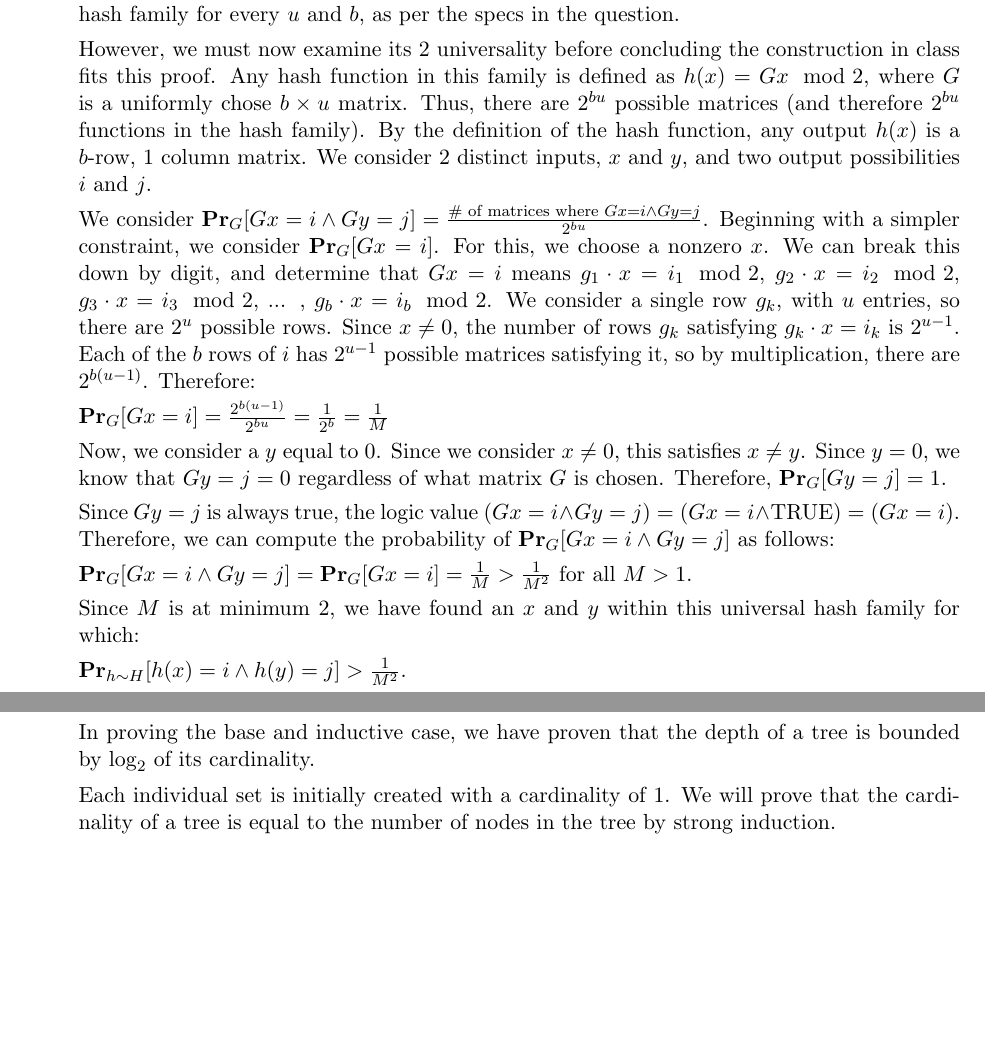
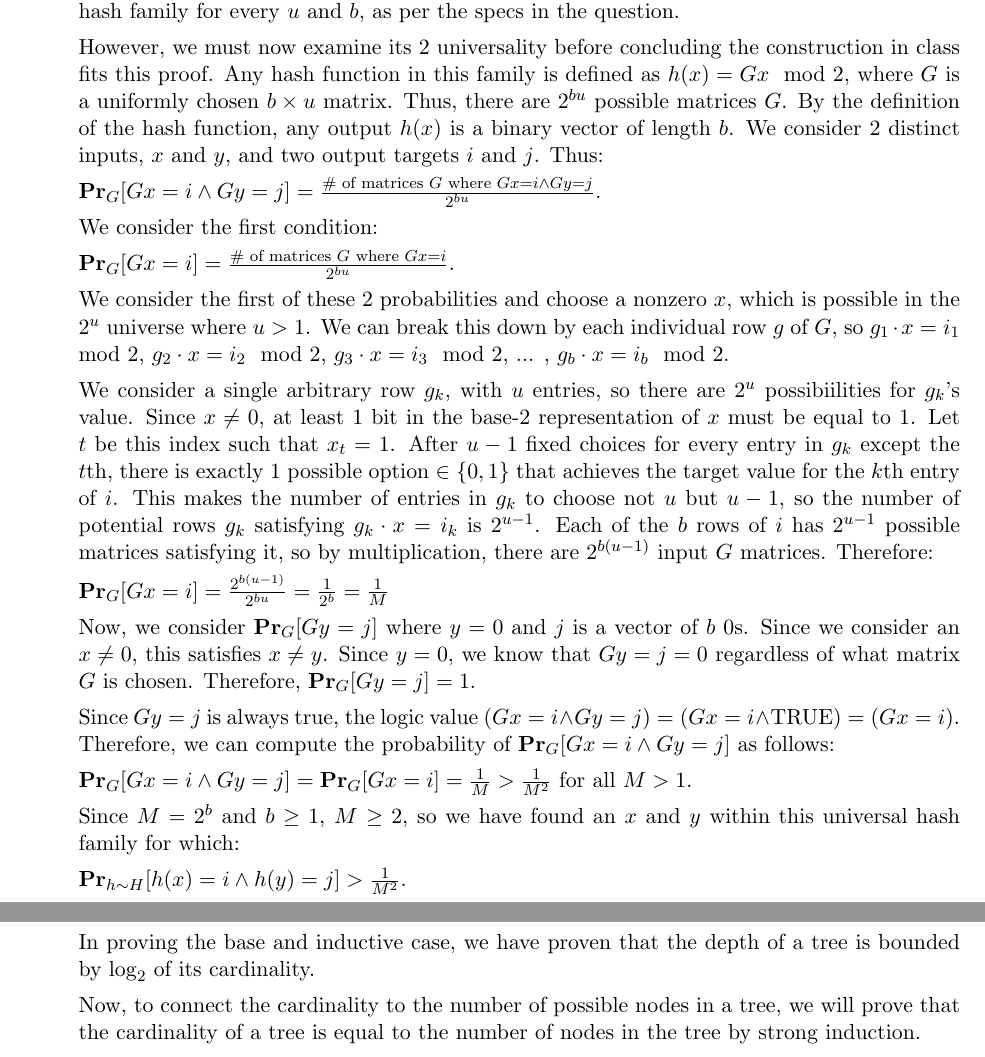
Before and after one commit to JaceLaf/intro_algorithms, a LaTeX problem sheet (hw4/Lafita_hw4.tex): two parts of pages 2 and 3 of 5 before the commit and two parts of pages 2 and 4 of 5 after it, joined at a grey line, cut so that both start at the same text, the shorter picture padded with empty space. Compiled offline with pdfLaTeX.

Commit message:
finishedgit add .

```diff
--- a/hw4/Lafita_hw4.tex
+++ b/hw4/Lafita_hw4.tex
@@ -224,21 +224,30 @@ In this theorem, $M = 2^b$ and $|\{0, 1\}^{u}| = 2^{u}$, so we can see that this
 as per the specs in the question.
 
 However, we must now examine its $2$ universality before concluding the construction in class fits this proof.
-Any hash function in this family is defined as $h(x) = Gx \mod 2$, where $G$ is a uniformly chose $b \times u$ matrix.
-Thus, there are $2^{bu}$ possible matrices (and therefore $2^{bu}$ functions in the hash family).
-By the definition of the hash function, any output $h(x)$ is a $b$-row, $1$ column matrix.
-We consider $2$ distinct inputs, $x$ and $y$, and two output possibilities $i$ and $j$.
+Any hash function in this family is defined as $h(x) = Gx \mod 2$, where $G$ is a uniformly chosen $b \times u$ matrix.
+Thus, there are $2^{bu}$ possible matrices $G$. By the definition of the hash function, any output $h(x)$ is a binary vector of length $b$.
+We consider $2$ distinct inputs, $x$ and $y$, and two output targets $i$ and $j$. Thus:
 
-We consider $\textbf{Pr}_{G}[Gx = i \land Gy = j] = \frac{\# \text{ of matrices where } Gx = i \land Gy = j}{2^{bu}}$.
-Beginning with a simpler constraint, we consider $\textbf{Pr}_{G}[Gx = i]$. For this, we choose a nonzero $x$.
-We can break this down by digit, and determine that $Gx = i$ means $g_1 \cdot x = i_1 \mod 2$, $g_2 \cdot x = i_2 \mod 2$, $g_3 \cdot x = i_3 \mod 2$,
-... , $g_b \cdot x = i_b \mod 2$. We consider a single row $g_k$, with $u$ entries, so there are $2^u$ possible rows.
-Since $x \neq 0$, the number of rows $g_k$ satisfying $g_k \cdot x = i_k$ is $2^{u-1}$.
-Each of the $b$ rows of $i$ has $2^{u-1}$ possible matrices satisfying it, so by multiplication, there are $2^{b(u-1)}$. Therefore:
+$\textbf{Pr}_{G}[Gx = i \land Gy = j] = \frac{\# \text{ of matrices } G \text{ where } Gx = i \land Gy = j}{2^{bu}}$.
+
+We consider the first condition:
+
+$\textbf{Pr}_{G}[Gx = i] = \frac{\# \text{ of matrices } G \text{ where } Gx = i}{2^{bu}}$.
+
+We consider the first of these $2$ probabilities and choose a nonzero $x$, which is possible in the $2^{u}$ universe where $u > 1$.
+We can break this down by each individual row $g$ of $G$, so $g_1 \cdot x = i_1 \mod 2$, $g_2 \cdot x = i_2 \mod 2$,
+$g_3 \cdot x = i_3 \mod 2$, ... , $g_b \cdot x = i_b \mod 2$.
+
+We consider a single arbitrary row $g_k$, with $u$ entries, so there are $2^u$ possibiilities for $g_k$'s value.
+Since $x \neq 0$, at least $1$ bit in the base-$2$ representation of $x$ must be equal to $1$.
+Let $t$ be this index such that $x_t = 1$. After $u-1$ fixed choices for every entry in $g_k$ except the $t$th,
+there is exactly $1$ possible option $\in \{0, 1\}$ that achieves the target value for the $k$th entry of $i$.
+This makes the number of entries in $g_k$ to choose not $u$ but $u-1$, so the number of potential rows $g_k$ satisfying $g_k \cdot x = i_k$ is $2^{u-1}$.
+Each of the $b$ rows of $i$ has $2^{u-1}$ possible matrices satisfying it, so by multiplication, there are $2^{b(u-1)}$ input $G$ matrices. Therefore:
 
 $\textbf{Pr}_{G}[Gx = i] = \frac{2^{b(u-1)}}{2^{bu}} = \frac{1}{2^{b}} = \frac{1}{M}$
 
-Now, we consider a $y$ equal to $0$. Since we consider $x \neq 0$, this satisfies $x \neq y$.
+Now, we consider $\textbf{Pr}_{G}[Gy = j]$ where $y = 0$ and $j$ is a vector of $b$ $0$s. Since we consider an $x \neq 0$, this satisfies $x \neq y$.
 Since $y = 0$, we know that $Gy = j = 0$ regardless of what matrix $G$ is chosen.
 Therefore, $\textbf{Pr}_{G}[Gy = j] = 1$.
 
@@ -247,7 +256,7 @@ Therefore, we can compute the probability of $\textbf{Pr}_{G}[Gx = i \land Gy =
 
 $\textbf{Pr}_{G}[Gx = i \land Gy = j] = \textbf{Pr}_{G}[Gx = i] = \frac{1}{M} > \frac{1}{M^2}$ for all $M > 1$.
 
-Since $M$ is at minimum $2$, we have found an $x$ and $y$ within this universal hash family for which:
+Since $M = 2^{b}$ and $b \geq 1$, $M \geq 2$, so we have found an $x$ and $y$ within this universal hash family for which:
 
 $\textbf{Pr}_{h \sim H}[h(x) = i \land h(y) = j] > \frac{1}{M^2}$.
 
@@ -315,8 +324,8 @@ Therefore, in every case, the inductive case holds.
 
 In proving the base and inductive case, we have proven that the depth of a tree is bounded by $\log_{2}$ of its cardinality.
 
-Each individual set is initially created with a cardinality of $1$.
-We will prove that the cardinality of a tree is equal to the number of nodes in the tree by strong induction.
+Now, to connect the cardinality to the number of possible nodes in a tree,
+we will prove that the cardinality of a tree is equal to the number of nodes in the tree by strong induction.
 
 Base case: A newly created set has $1$ node, and a cardinality of $1$. Thus, this case holds.
 
```
Also changed, not shown: hw4/Lafita_hw4.pdf, hw4/Lafita_hw4.tex (2 more changed lines), 3 other files.
